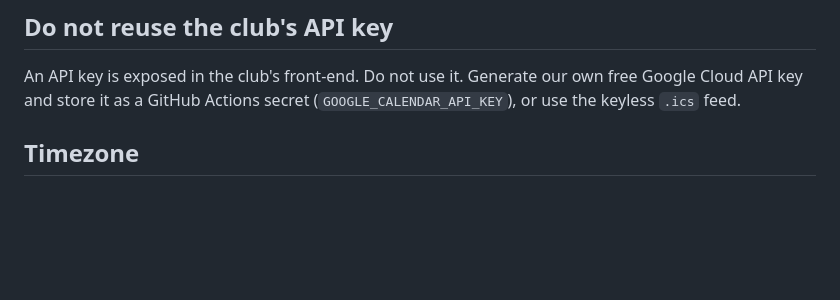
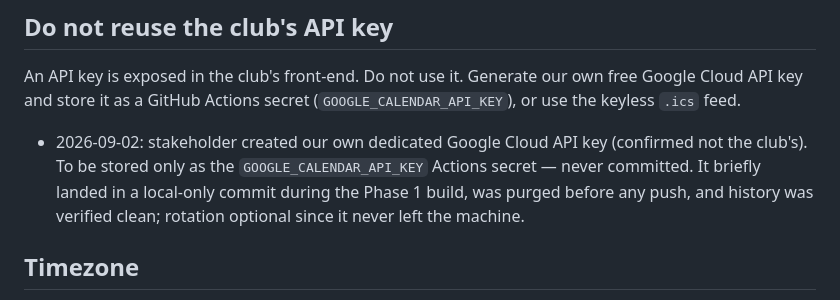
Before and after one commit to Rankad/team-schedule, a Markdown page: docs/known-constraints.md, the part around the change. Rendered like a GitHub page; blank space fills up the shorter version.

Commit message:
Note: our own Google Cloud API key created (confirmed not the club's)
Co-Authored-By: Claude Sonnet 5 <noreply@anthropic.com>

```diff
--- a/docs/known-constraints.md
+++ b/docs/known-constraints.md
@@ -28,6 +28,12 @@
 An API key is exposed in the club's front-end. Do not use it. Generate our own
 free Google Cloud API key and store it as a GitHub Actions secret
 (`GOOGLE_CALENDAR_API_KEY`), or use the keyless `.ics` feed.
+
+- 2026-09-02: stakeholder created our own dedicated Google Cloud API key
+  (confirmed not the club's). To be stored only as the `GOOGLE_CALENDAR_API_KEY`
+  Actions secret — never committed. It briefly landed in a local-only commit
+  during the Phase 1 build, was purged before any push, and history was verified
+  clean; rotation optional since it never left the machine.
 
 ## Timezone
 All source times are Asia/Jerusalem (`+03:00` in the sample, DST-dependent).
```
